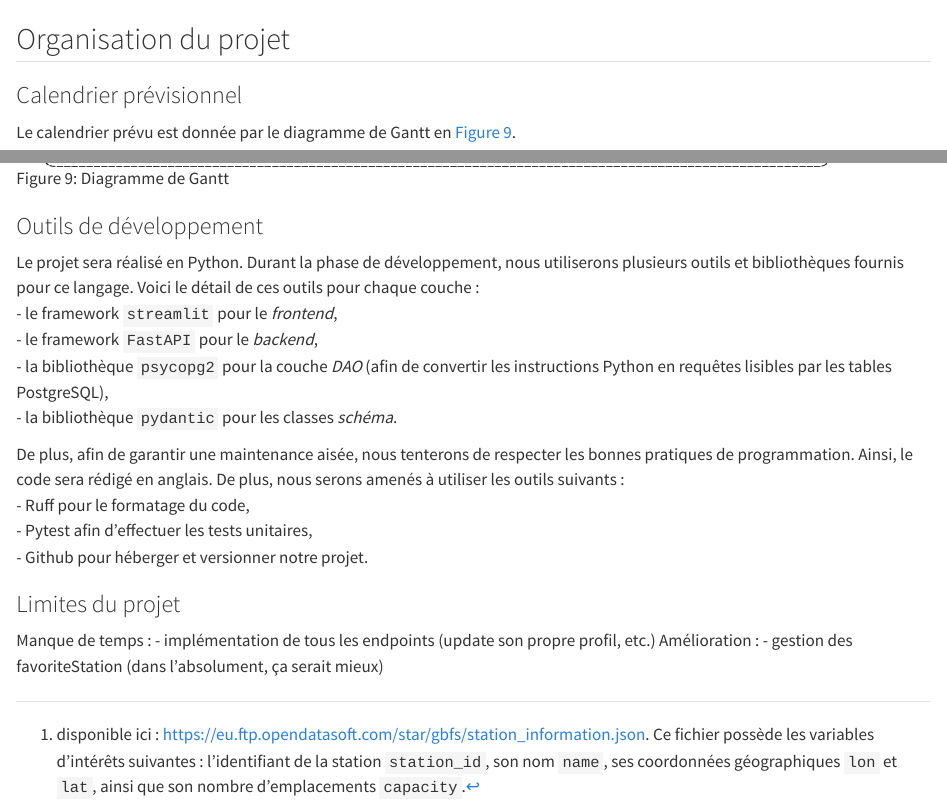
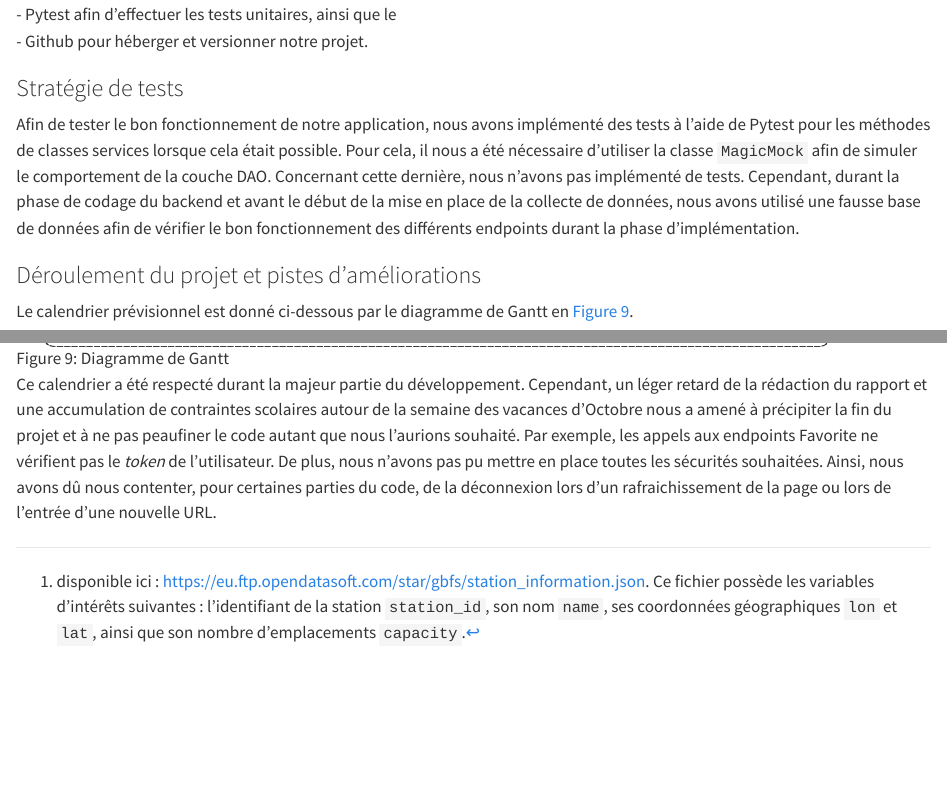
Before and after one commit to Eddboy-ensai/ensai-it-project-2a-team14, a Quarto document (doc/rapport final/rapport.qmd): the page in a window 1100 px wide, from 12870 px down before the commit and from 13380 px down after it, and a second part further down, joined at a grey line. Rendered offline with R 4.5, knitr and Pandoc in place of Quarto, with nearby package versions.

Commit message:
rédaction rapport

````diff
--- a/doc/rapport final/rapport.qmd
+++ b/doc/rapport final/rapport.qmd
@@ -250,11 +250,8 @@ Les tableaux suivants décrivent les différents endpoints de l'application.
 
 ## Organisation du projet
 
-### Calendrier prévisionnel
+### Organisation du groupe
 
-Le calendrier prévu est donnée par le diagramme de Gantt en @fig-diag_gantt.
-
-![Diagramme de Gantt](img/diag_gantt.png){#fig-diag_gantt width="92%"}
 
 ### Outils de développement
 
@@ -267,15 +264,20 @@ Le projet sera réalisé en Python. Durant la phase de développement, nous util
 
 De plus, afin de garantir une maintenance aisée, nous tenterons de respecter les bonnes pratiques de programmation. Ainsi, le code sera rédigé en anglais. De plus, nous serons amenés à utiliser les outils suivants :
 - Ruff pour le formatage du code,
-- Pytest afin d'effectuer les tests unitaires,
+- Pytest afin d'effectuer les tests unitaires, ainsi que le
 - Github pour héberger et versionner notre projet.
 
-### Limites du projet
+### Stratégie de tests
 
-Manque de temps :
-- implémentation de tous les endpoints (update son propre profil, etc.)
-Amélioration :
-- gestion des favoriteStation (dans l'absolument, ça serait mieux)
+Afin de tester le bon fonctionnement de notre application, nous avons implémenté des tests à l'aide de Pytest pour les méthodes de classes services lorsque cela était possible. Pour cela, il nous a été nécessaire d'utiliser la classe ```MagicMock``` afin de simuler le comportement de la couche DAO. Concernant cette dernière, nous n'avons pas implémenté de tests. Cependant, durant la phase de codage du backend et avant le début de la mise en place de la collecte de données, nous avons utilisé une fausse base de données afin de vérifier le bon fonctionnement des différents endpoints durant la phase d'implémentation.
+
+### Déroulement du projet et pistes d'améliorations
+
+Le calendrier prévisionnel est donné ci-dessous par le diagramme de Gantt en @fig-diag_gantt.
+
+![Diagramme de Gantt](img/diag_gantt.png){#fig-diag_gantt width="92%"}
+
+Ce calendrier a été respecté durant la majeur partie du développement. Cependant, un léger retard de la rédaction du rapport et une accumulation de contraintes scolaires autour de la semaine des vacances d'Octobre nous a amené à précipiter la fin du projet et à ne pas peaufiner le code autant que nous l'aurions souhaité. Par exemple, les appels aux endpoints Favorite ne vérifient pas le *token* de l'utilisateur. De plus, nous n'avons pas pu mettre en place toutes les sécurités souhaitées. Ainsi, nous avons dû nous contenter, pour certaines parties du code, de la déconnexion lors d'un rafraichissement de la page ou lors de l'entrée d'une nouvelle URL.
 
 
 <!--{{< pagebreak >}}
````
Also changed, not shown: derniere_semaine.md (+1 -0 lines), doc/suivi/2026.11.19-semaine12.md (+3 -2 lines), doc/rapport final/rapport.qmd (8 more changed lines).
